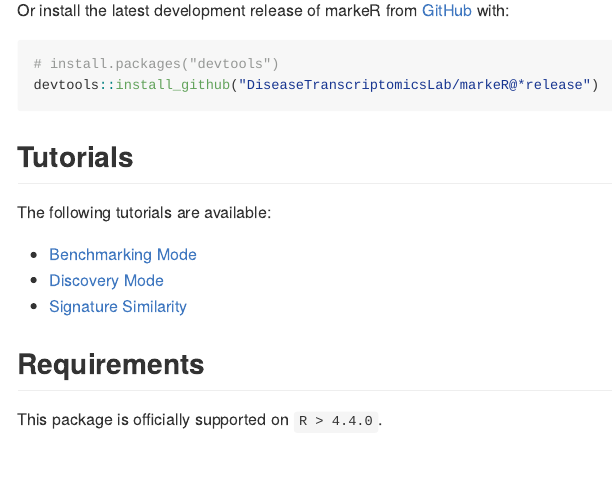
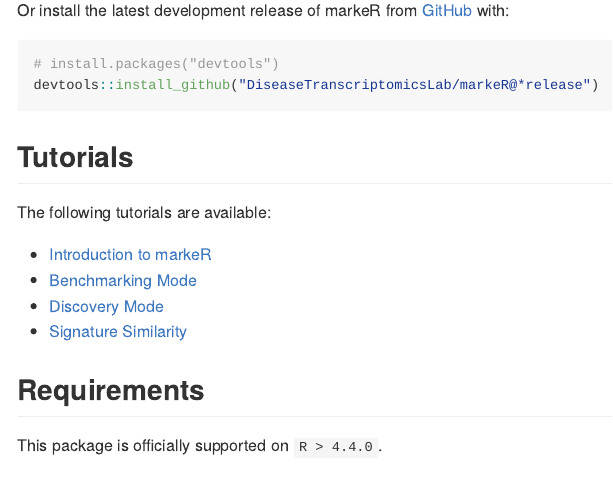
Before and after one commit to DiseaseTranscriptomicsLab/markeR, an R Markdown document (README.Rmd): the page in a window 1100 px wide, from 1130 px down. The pictures show the output file README.md that the author committed with the source, drawn offline in the style of GitHub; badge pictures from the web are left out.

Commit message:
update links introduction vignette

```diff
--- a/README.Rmd
+++ b/README.Rmd
@@ -80,6 +80,7 @@ devtools::install_github("DiseaseTranscriptomicsLab/markeR@*release")
 
 The following tutorials are available:
 
+* [Introduction to markeR][tutorial-introduction]
 * [Benchmarking Mode][tutorial-benchmarking]
 * [Discovery Mode][tutorial-discovery]
 * [Signature Similarity][tutorial-signaturesimilarity]
```
Also changed, not shown: README.md, README.Rmd (2 more changed lines).
